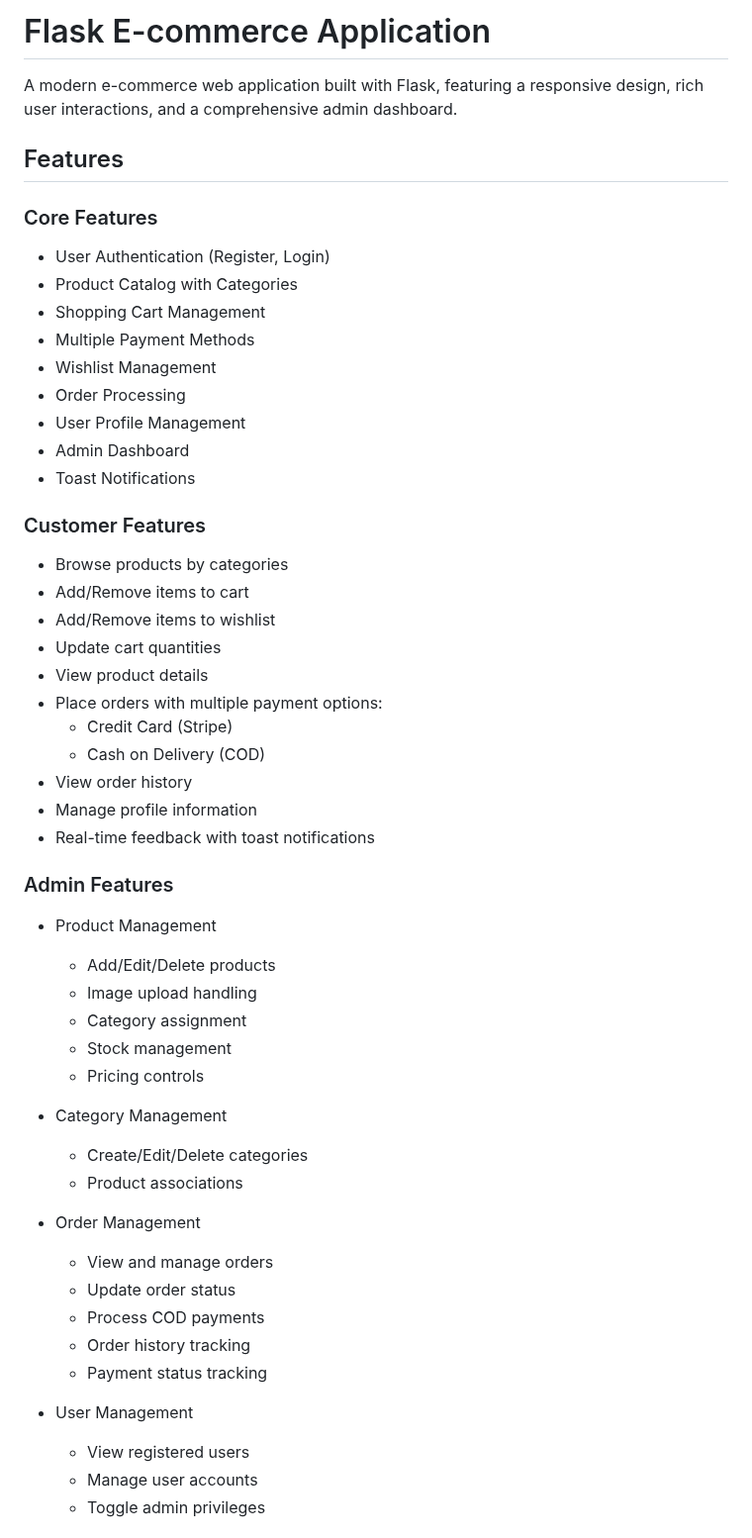
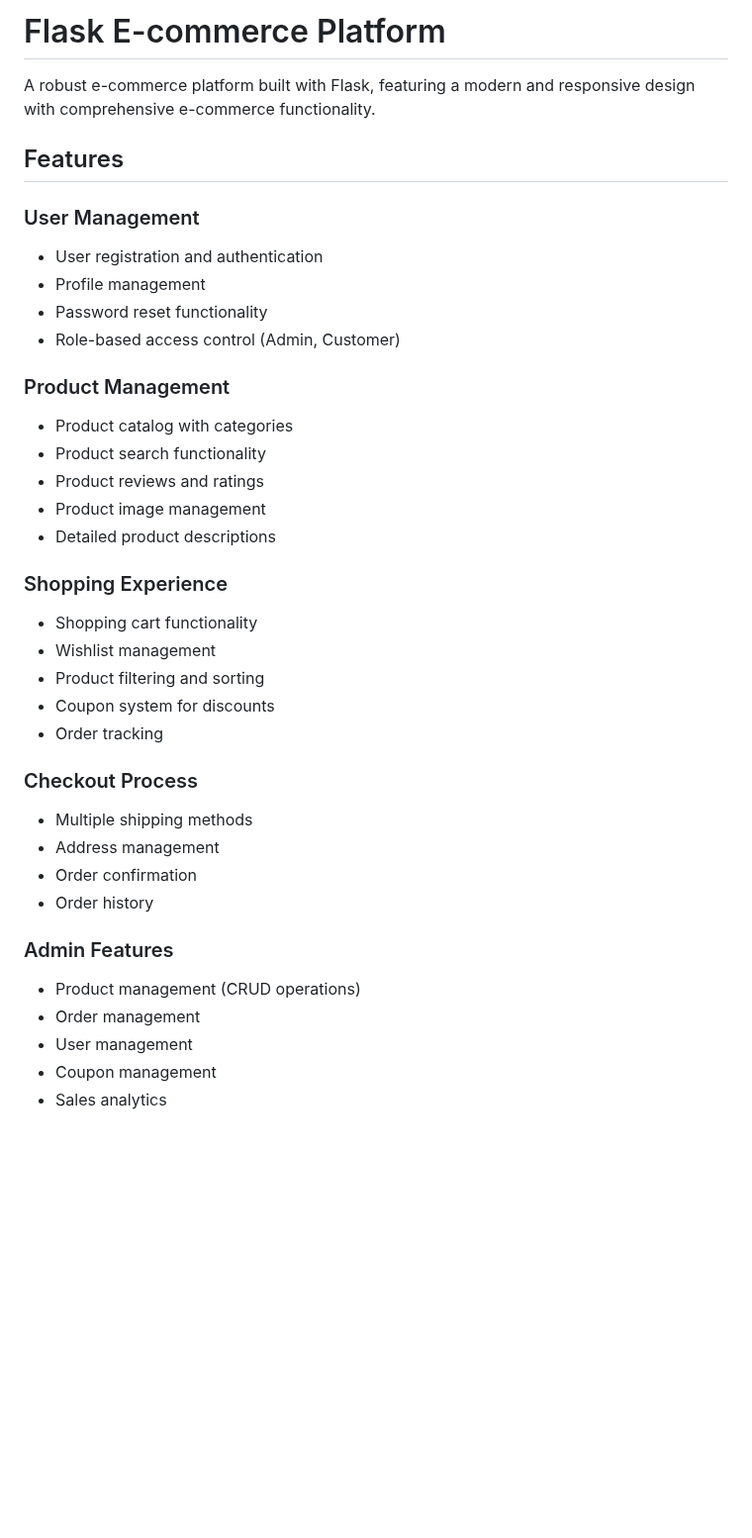
Before and after one commit to engziada/flask_ecommerce, a Markdown page: README.md, the part around one of its changes. Shown at 99% size. Drawn GitHub-style; blank space fills up the shorter version.

```diff
--- a/README.md
+++ b/README.md
@@ -1,54 +1,39 @@
-# Flask E-commerce Application
+# Flask E-commerce Platform
 
-A modern e-commerce web application built with Flask, featuring a responsive design, rich user interactions, and a comprehensive admin dashboard.
+A robust e-commerce platform built with Flask, featuring a modern and responsive design with comprehensive e-commerce functionality.
 
 ## Features
 
-### Core Features
-- User Authentication (Register, Login)
-- Product Catalog with Categories
-- Shopping Cart Management
-- Multiple Payment Methods
-- Wishlist Management
-- Order Processing
-- User Profile Management
-- Admin Dashboard
-- Toast Notifications
+### User Management
+- User registration and authentication
+- Profile management
+- Password reset functionality
+- Role-based access control (Admin, Customer)
 
-### Customer Features
-- Browse products by categories
-- Add/Remove items to cart
-- Add/Remove items to wishlist
-- Update cart quantities
-- View product details
-- Place orders with multiple payment options:
-  - Credit Card (Stripe)
-  - Cash on Delivery (COD)
-- View order history
-- Manage profile information
-- Real-time feedback with toast notifications
+### Product Management
+- Product catalog with categories
+- Product search functionality
+- Product reviews and ratings
+- Product image management
+- Detailed product descriptions
+
+### Shopping Experience
+- Shopping cart functionality
+- Wishlist management
+- Product filtering and sorting
+- Coupon system for discounts
+- Order tracking
+
+### Checkout Process
+- Multiple shipping methods
+- Address management
+- Order confirmation
+- Order history
 
 ### Admin Features
-- Product Management
-  - Add/Edit/Delete products
-  - Image upload handling
-  - Category assignment
-  - Stock management
-  - Pricing controls
+- Product management (CRUD operations)
+- Order management
+- User management
+- Coupon management
+- Sales analytics
 
-- Category Management
-  - Create/Edit/Delete categories
-  - Product associations
-
-- Order Management
-  - View and manage orders
-  - Update order status
-  - Process COD payments
-  - Order history tracking
-  - Payment status tracking
-
-- User Management
-  - View registered users
-  - Manage user accounts
-  - Toggle admin privileges
-
```
Also changed, not shown: other parts of README.md (+74 -79 lines).
